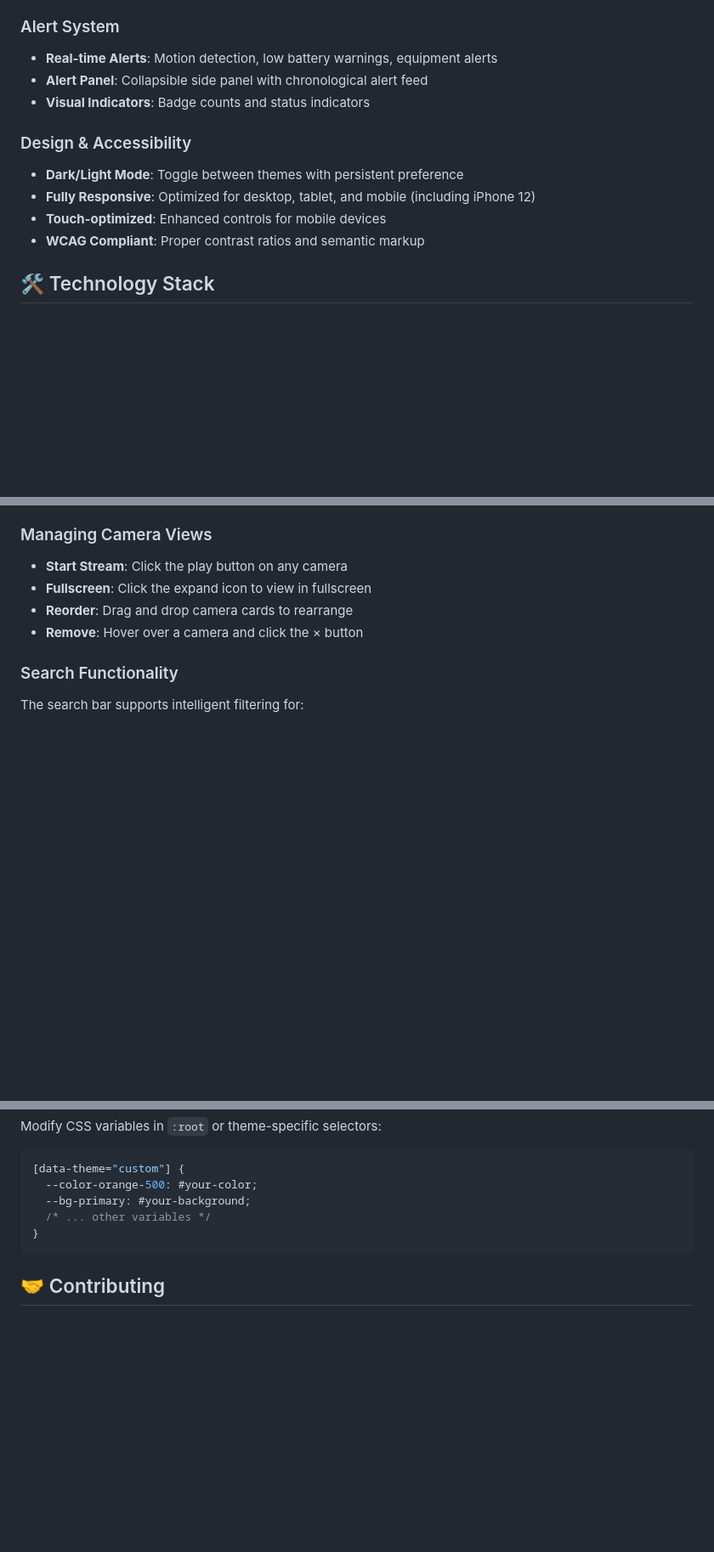
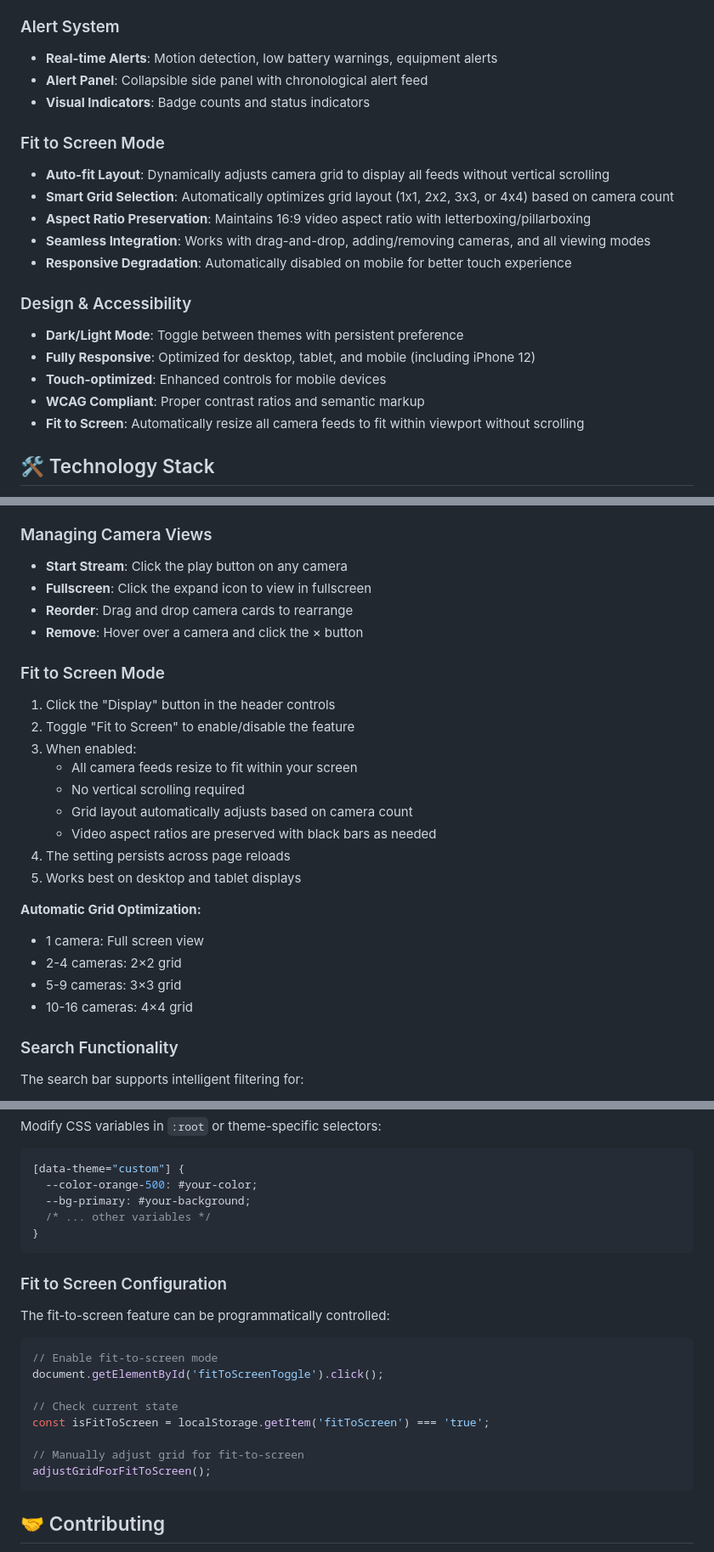
Before and after one commit to ds1/ss-dashboard, a Markdown page: README.md, 3 parts joined by grey strips. Shown at 85% size. Rendered like a GitHub page; blank space fills up the shorter version.

Commit message:
Update README with fit to screen feature

````diff
--- a/README.md
+++ b/README.md
@@ -25,11 +25,19 @@ A modern, responsive construction site monitoring dashboard for managing securit
 - **Alert Panel**: Collapsible side panel with chronological alert feed
 - **Visual Indicators**: Badge counts and status indicators
 
+### Fit to Screen Mode
+- **Auto-fit Layout**: Dynamically adjusts camera grid to display all feeds without vertical scrolling
+- **Smart Grid Selection**: Automatically optimizes grid layout (1x1, 2x2, 3x3, or 4x4) based on camera count
+- **Aspect Ratio Preservation**: Maintains 16:9 video aspect ratio with letterboxing/pillarboxing
+- **Seamless Integration**: Works with drag-and-drop, adding/removing cameras, and all viewing modes
+- **Responsive Degradation**: Automatically disabled on mobile for better touch experience
+
 ### Design & Accessibility
 - **Dark/Light Mode**: Toggle between themes with persistent preference
 - **Fully Responsive**: Optimized for desktop, tablet, and mobile (including iPhone 12)
 - **Touch-optimized**: Enhanced controls for mobile devices
 - **WCAG Compliant**: Proper contrast ratios and semantic markup
+- **Fit to Screen**: Automatically resize all camera feeds to fit within viewport without scrolling
 
 ## 🛠️ Technology Stack
 
@@ -98,6 +106,24 @@ php -S localhost:8000
 - **Reorder**: Drag and drop camera cards to rearrange
 - **Remove**: Hover over a camera and click the × button
 
+### Fit to Screen Mode
+
+1. Click the "Display" button in the header controls
+2. Toggle "Fit to Screen" to enable/disable the feature
+3. When enabled:
+   - All camera feeds resize to fit within your screen
+   - No vertical scrolling required
+   - Grid layout automatically adjusts based on camera count
+   - Video aspect ratios are preserved with black bars as needed
+4. The setting persists across page reloads
+5. Works best on desktop and tablet displays
+
+**Automatic Grid Optimization:**
+- 1 camera: Full screen view
+- 2-4 cameras: 2×2 grid
+- 5-9 cameras: 3×3 grid
+- 10-16 cameras: 4×4 grid
+
 ### Search Functionality
 
 The search bar supports intelligent filtering for:
@@ -196,6 +231,21 @@ Modify CSS variables in `:root` or theme-specific selectors:
 }
 ```
 
+### Fit to Screen Configuration
+
+The fit-to-screen feature can be programmatically controlled:
+
+```javascript
+// Enable fit-to-screen mode
+document.getElementById('fitToScreenToggle').click();
+
+// Check current state
+const isFitToScreen = localStorage.getItem('fitToScreen') === 'true';
+
+// Manually adjust grid for fit-to-screen
+adjustGridForFitToScreen();
+```
+
 ## 🤝 Contributing
 
 1. Fork the repository
````
Also changed, not shown: other parts of README.md (+9 -0 lines).
